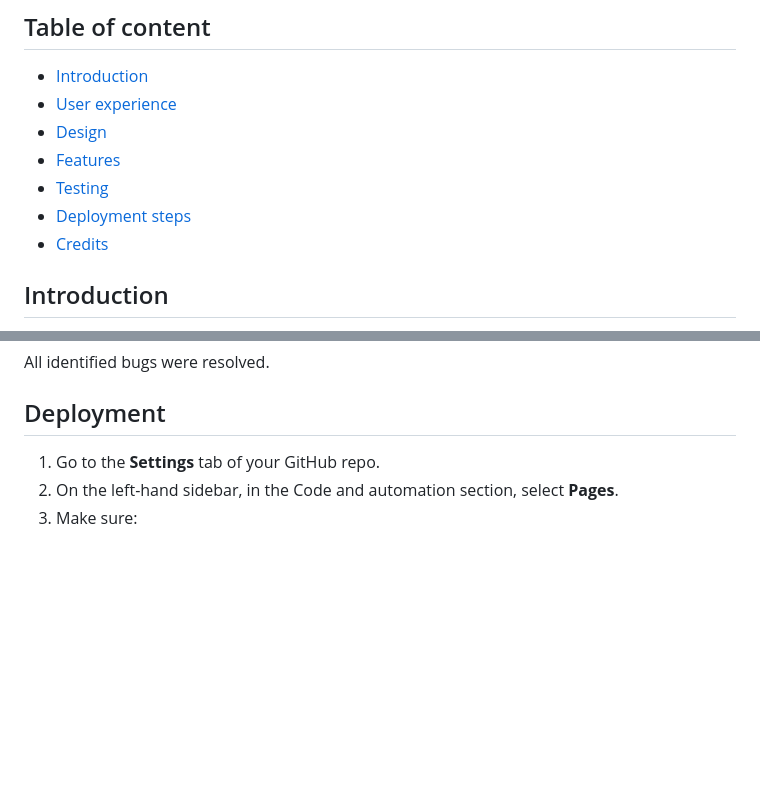
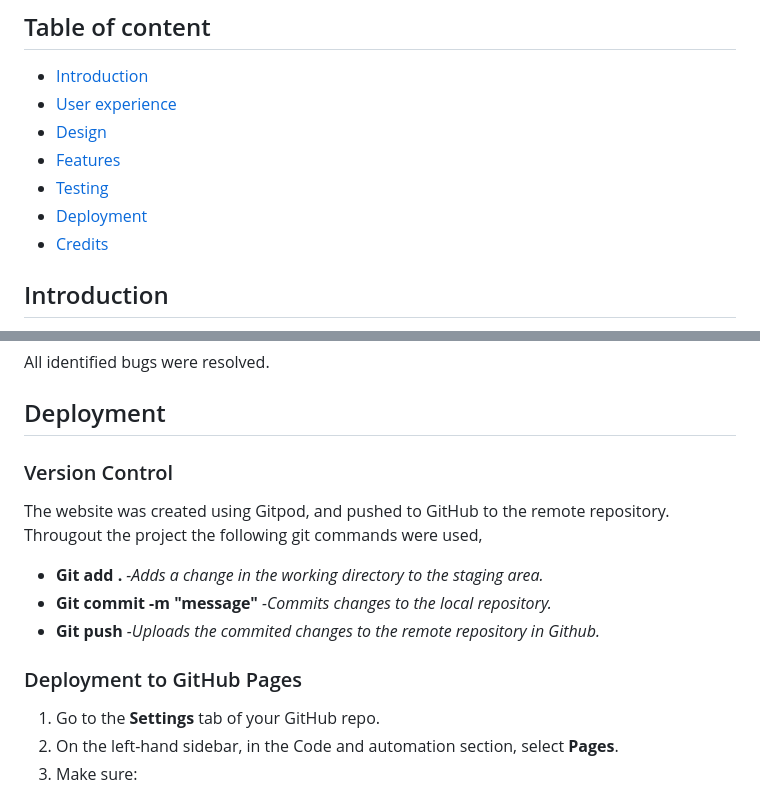
Before and after one commit to emelie-nilsson/Milstone-project1, a Markdown page: README.md, 2 parts joined by grey strips. GitHub-like rendering; blank space fills up the shorter version.

Commit message:
some changes to readme

```diff
--- a/README.md
+++ b/README.md
@@ -9,7 +9,7 @@
 * [Design](#design)
 * [Features](#features)
 * [Testing](#testing)
-* [Deployment steps](#deployment)
+* [Deployment](#deployment)
 * [Credits](#credits)
 
 ## Introduction
@@ -122,6 +122,15 @@ The bug was resolved by removing ***Meetup Times*** from the navigation bar.
 All identified bugs were resolved.
 
 ## Deployment
+
+### Version Control
+The website was created using Gitpod, and pushed to GitHub to the remote repository. Througout the project the following git commands were used,
+* **Git add .** *-Adds a change in the working directory to the staging area.*
+* **Git commit -m "message"** *-Commits changes to the local repository.*
+* **Git push** *-Uploads the commited changes to the remote repository in Github.*
+
+
+### Deployment to GitHub Pages
 1. Go to the **Settings** tab of your GitHub repo.
 2. On the left-hand sidebar, in the Code and automation section, select **Pages**.
 3. Make sure:
```
